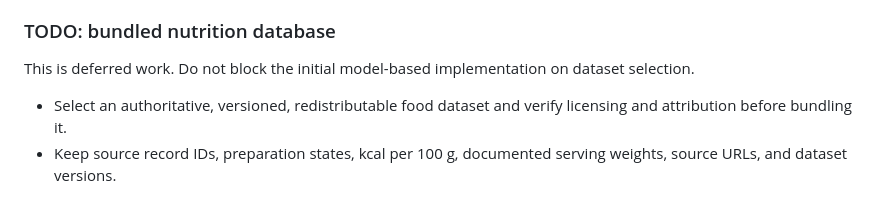
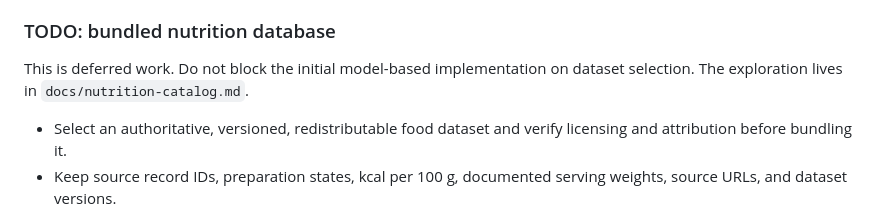
Before and after one commit to rgllm/tinylunch, a Markdown page: AGENTS.md, the part around the change. Drawn GitHub-style.

```diff
--- a/AGENTS.md
+++ b/AGENTS.md
@@ -114,7 +114,7 @@ For the initial release, the on-device model proposes food identities, portions,
 
 ### TODO: bundled nutrition database
 
-This is deferred work. Do not block the initial model-based implementation on dataset selection.
+This is deferred work. Do not block the initial model-based implementation on dataset selection. The exploration lives in `docs/nutrition-catalog.md`.
 
 - Select an authoritative, versioned, redistributable food dataset and verify licensing and attribution before bundling it.
 - Keep source record IDs, preparation states, kcal per 100 g, documented serving weights, source URLs, and dataset versions.
```
Also changed, not shown: README.md (+1 -1 lines), docs/nutrition-catalog.md (added, +98 -0 lines).
